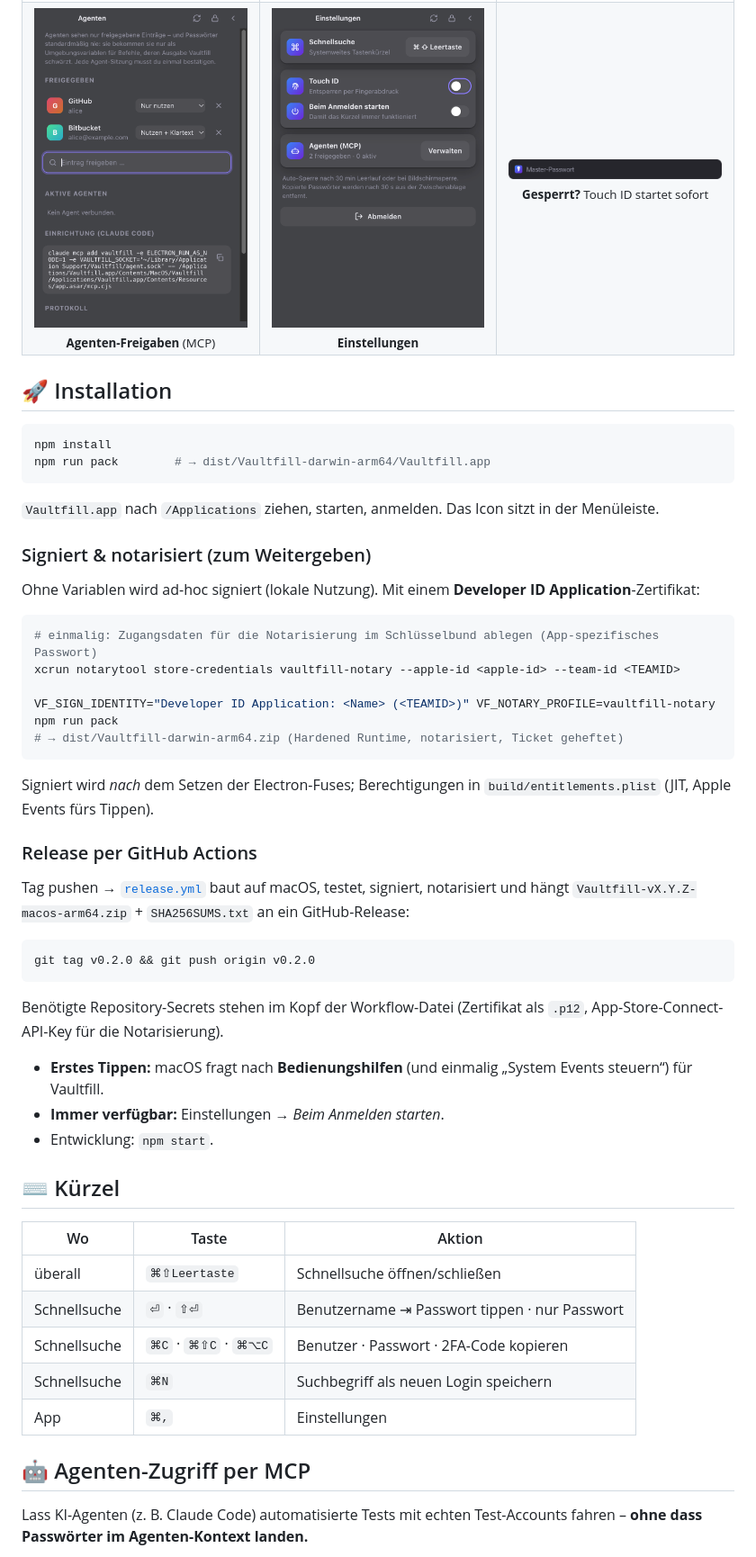
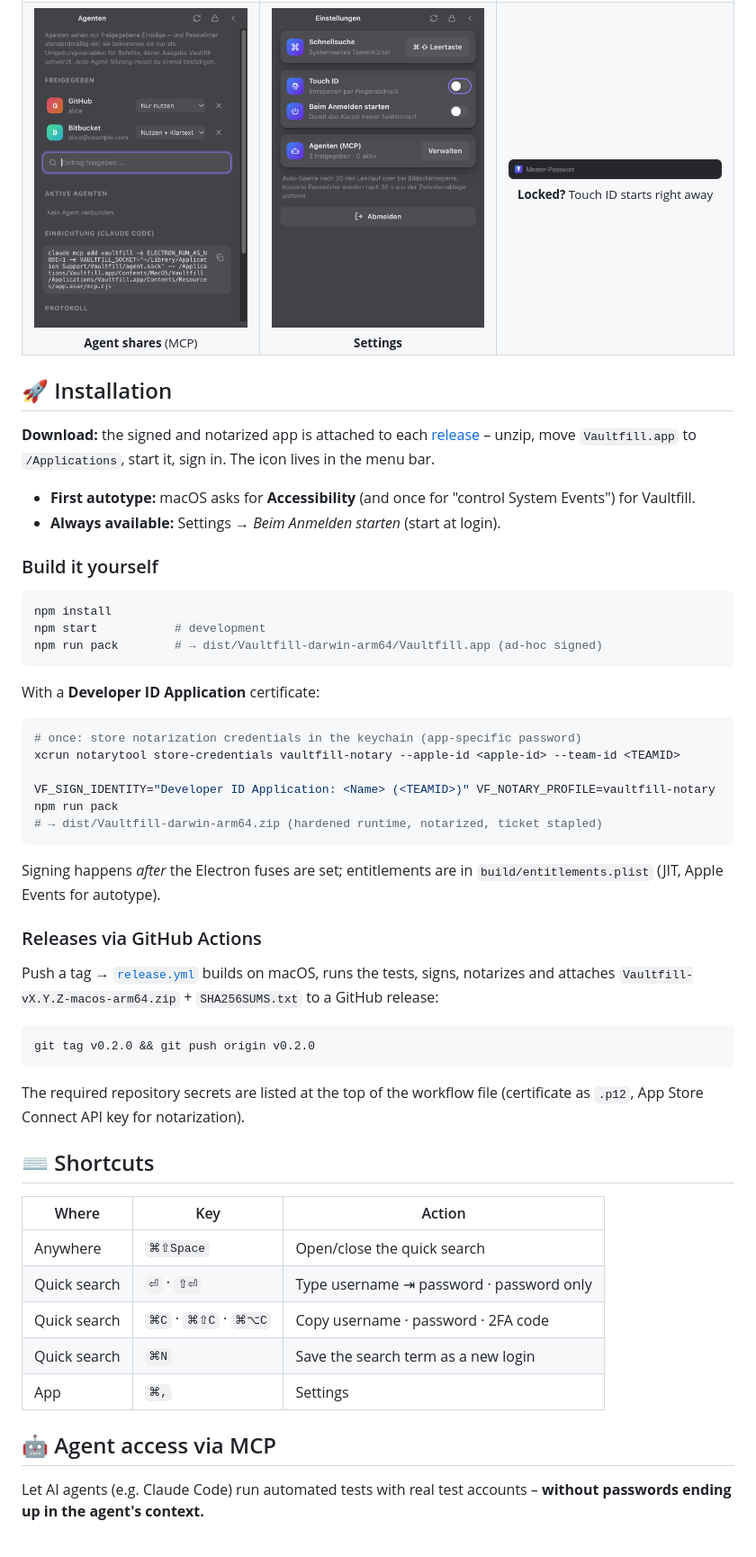
Before and after one commit to deeaitsch84/vaultfill-desktop, a Markdown page: README.md, the part around one of its changes. Shown at 90% size. GitHub-like rendering.

Commit message:
docs: README in English
Co-Authored-By: Claude Opus 5.5 <noreply@anthropic.com>

````diff
--- a/README.md
+++ b/README.md
@@ -45,61 +47,61 @@ Menüleisten-App für macOS mit Spotlight-artiger Schnellsuche, die Logins direk
   </tr>
   <tr>
-    <td align="center"><img src="docs/screenshots/agents.png" alt="Agenten"><br><sub><b>Agenten-Freigaben</b> (MCP)</sub></td>
-    <td align="center"><img src="docs/screenshots/settings.png" alt="Einstellungen"><br><sub><b>Einstellungen</b></sub></td>
-    <td align="center" valign="middle"><img src="docs/screenshots/spot-locked.png" alt="Gesperrt"><br><sub><b>Gesperrt?</b> Touch ID startet sofort</sub></td>
+    <td align="center"><img src="docs/screenshots/agents.png" alt="Agents"><br><sub><b>Agent shares</b> (MCP)</sub></td>
+    <td align="center"><img src="docs/screenshots/settings.png" alt="Settings"><br><sub><b>Settings</b></sub></td>
+    <td align="center" valign="middle"><img src="docs/screenshots/spot-locked.png" alt="Locked"><br><sub><b>Locked?</b> Touch ID starts right away</sub></td>
   </tr>
 </table>
 
 ## 🚀 Installation
 
+**Download:** the signed and notarized app is attached to each [release](https://github.com/deeaitsch84/vaultfill-desktop/releases) – unzip, move `Vaultfill.app` to `/Applications`, start it, sign in. The icon lives in the menu bar.
+
+- **First autotype:** macOS asks for **Accessibility** (and once for "control System Events") for Vaultfill.
+- **Always available:** Settings → *Beim Anmelden starten* (start at login).
+
+### Build it yourself
+
 ```bash
 npm install
-npm run pack        # → dist/Vaultfill-darwin-arm64/Vaultfill.app
+npm start           # development
+npm run pack        # → dist/Vaultfill-darwin-arm64/Vaultfill.app (ad-hoc signed)
 ```
 
-`Vaultfill.app` nach `/Applications` ziehen, starten, anmelden. Das Icon sitzt in der Menüleiste.
-
-### Signiert & notarisiert (zum Weitergeben)
-
-Ohne Variablen wird ad-hoc signiert (lokale Nutzung). Mit einem **Developer ID Application**-Zertifikat:
+With a **Developer ID Application** certificate:
 
 ```bash
-# einmalig: Zugangsdaten für die Notarisierung im Schlüsselbund ablegen (App-spezifisches Passwort)
+# once: store notarization credentials in the keychain (app-specific password)
 xcrun notarytool store-credentials vaultfill-notary --apple-id <apple-id> --team-id <TEAMID>
 
 VF_SIGN_IDENTITY="Developer ID Application: <Name> (<TEAMID>)" VF_NOTARY_PROFILE=vaultfill-notary npm run pack
-# → dist/Vaultfill-darwin-arm64.zip (Hardened Runtime, notarisiert, Ticket geheftet)
+# → dist/Vaultfill-darwin-arm64.zip (hardened runtime, notarized, ticket stapled)
 ```
 
-Signiert wird *nach* dem Setzen der Electron-Fuses; Berechtigungen in `build/entitlements.plist` (JIT, Apple Events fürs Tippen).
+Signing happens *after* the Electron fuses are set; entitlements are in `build/entitlements.plist` (JIT, Apple Events for autotype).
 
-### Release per GitHub Actions
+### Releases via GitHub Actions
 
-Tag pushen → [`release.yml`](.github/workflows/release.yml) baut auf macOS, testet, signiert, notarisiert und hängt `Vaultfill-vX.Y.Z-macos-arm64.zip` + `SHA256SUMS.txt` an ein GitHub-Release:
+Push a tag → [`release.yml`](.github/workflows/release.yml) builds on macOS, runs the tests, signs, notarizes and attaches `Vaultfill-vX.Y.Z-macos-arm64.zip` + `SHA256SUMS.txt` to a GitHub release:
 
 ```bash
 git tag v0.2.0 && git push origin v0.2.0
 ```
 
-Benötigte Repository-Secrets stehen im Kopf der Workflow-Datei (Zertifikat als `.p12`, App-Store-Connect-API-Key für die Notarisierung).
+The required repository secrets are listed at the top of the workflow file (certificate as `.p12`, App Store Connect API key for notarization).
 
-- **Erstes Tippen:** macOS fragt nach **Bedienungshilfen** (und einmalig „System Events steuern“) für Vaultfill.
-- **Immer verfügbar:** Einstellungen → *Beim Anmelden starten*.
-- Entwicklung: `npm start`.
+## ⌨️ Shortcuts
 
-## ⌨️ Kürzel
+| Where | Key | Action |
+|---|---|---|
+| Anywhere | `⌘⇧Space` | Open/close the quick search |
+| Quick search | `⏎` · `⇧⏎` | Type username ⇥ password · password only |
+| Quick search | `⌘C` · `⌘⇧C` · `⌘⌥C` | Copy username · password · 2FA code |
+| Quick search | `⌘N` | Save the search term as a new login |
+| App | `⌘,` | Settings |
 
-| Wo | Taste | Aktion |
-|---|---|---|
-| überall | `⌘⇧Leertaste` | Schnellsuche öffnen/schließen |
-| Schnellsuche | `⏎` · `⇧⏎` | Benutzername ⇥ Passwort tippen · nur Passwort |
-| Schnellsuche | `⌘C` · `⌘⇧C` · `⌘⌥C` | Benutzer · Passwort · 2FA-Code kopieren |
-| Schnellsuche | `⌘N` | Suchbegriff als neuen Login speichern |
-| App | `⌘,` | Einstellungen |
+## 🤖 Agent access via MCP
 
-## 🤖 Agenten-Zugriff per MCP
-
-Lass KI-Agenten (z. B. Claude Code) automatisierte Tests mit echten Test-Accounts fahren – **ohne dass Passwörter im Agenten-Kontext landen.**
+Let AI agents (e.g. Claude Code) run automated tests with real test accounts – **without passwords ending up in the agent's context.**
 
 ```mermaid
 sequenceDiagram
````
Also changed, not shown: other parts of README.md (+68 -66 lines).
